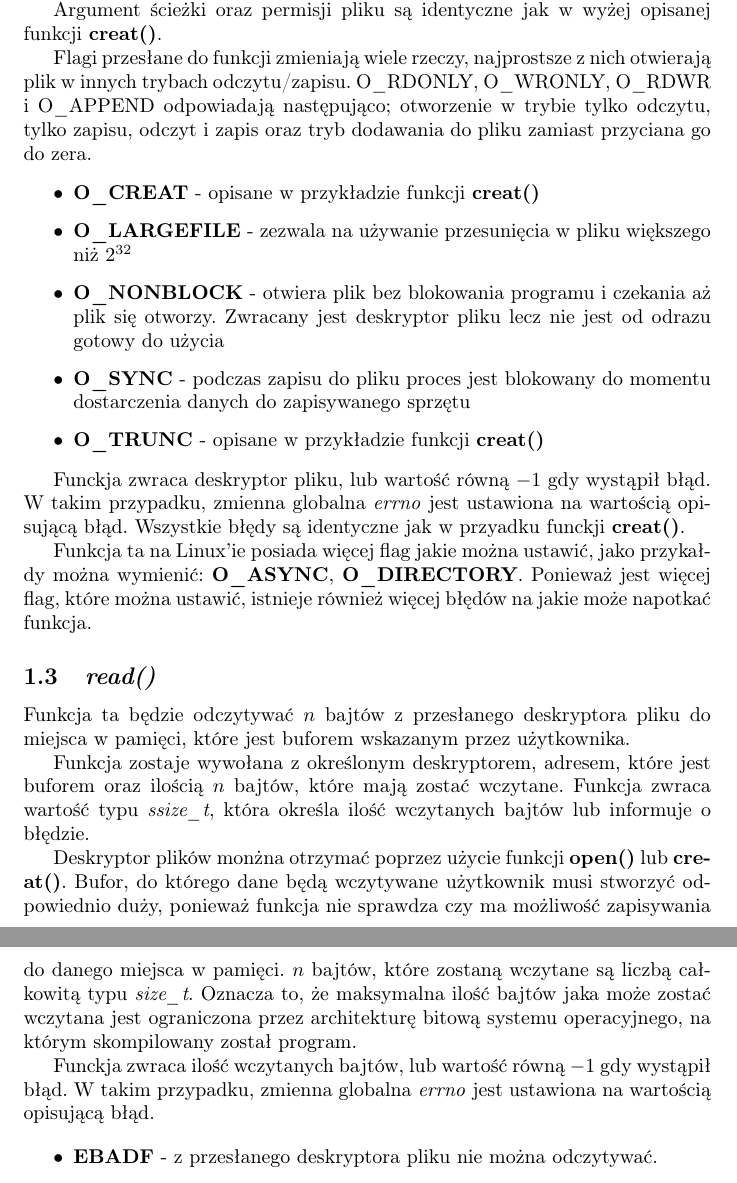
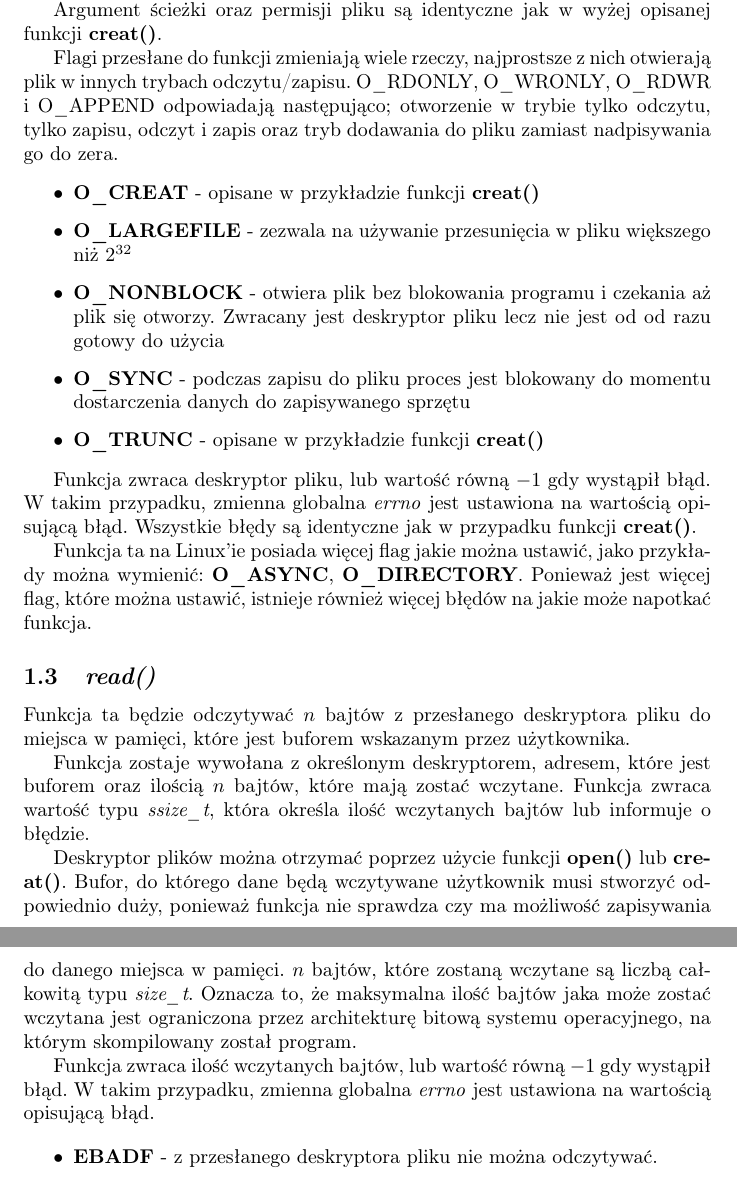
Before and after one commit to Mattrez/reports, a LaTeX document (systems/report.tex): two parts of pages 3 and 4 of 9, joined at a grey line, cut so that both start at the same text. Compiled offline with pdfLaTeX.

Commit message:
spellcheck

```diff
--- a/systems/report.tex
+++ b/systems/report.tex
@@ -73,21 +73,21 @@ Po wywołaniu zwraca wartość taką jak w przypadku funkcji \textbf{creat()}.
 Argument ścieżki oraz permisji pliku są identyczne jak w wyżej opisanej funkcji \textbf{creat()}.
 
 Flagi przesłane do funkcji zmieniają wiele rzeczy, najprostsze z nich otwierają plik w innych trybach odczytu/zapisu.
-O\_RDONLY, O\_WRONLY, O\_RDWR i O\_APPEND odpowiadają następująco; otworzenie w trybie tylko odczytu, tylko zapisu, odczyt i zapis oraz tryb dodawania do pliku zamiast przyciana go do zera.
+O\_RDONLY, O\_WRONLY, O\_RDWR i O\_APPEND odpowiadają następująco; otworzenie w trybie tylko odczytu, tylko zapisu, odczyt i zapis oraz tryb dodawania do pliku zamiast nadpisywania go do zera.
 
 \begin{itemize}
 \item \textbf{O\_CREAT} - opisane w przykładzie funkcji \textbf{creat()}
 \item \textbf{O\_LARGEFILE} - zezwala na używanie przesunięcia w pliku większego niż $2^{32}$
-\item \textbf{O\_NONBLOCK} - otwiera plik bez blokowania programu i czekania aż plik się otworzy. Zwracany jest deskryptor pliku lecz nie jest od odrazu gotowy do użycia
+\item \textbf{O\_NONBLOCK} - otwiera plik bez blokowania programu i czekania aż plik się otworzy. Zwracany jest deskryptor pliku lecz nie jest od od razu gotowy do użycia
 \item \textbf{O\_SYNC} - podczas zapisu do pliku proces jest blokowany do momentu dostarczenia danych do zapisywanego sprzętu
 \item \textbf{O\_TRUNC} - opisane w przykładzie funkcji \textbf{creat()}
 \end{itemize}
 
-Funckja zwraca deskryptor pliku, lub wartość równą $-1$ gdy wystąpił błąd.
+Funkcja zwraca deskryptor pliku, lub wartość równą $-1$ gdy wystąpił błąd.
 W takim przypadku, zmienna globalna \textit{errno} jest ustawiona na wartością opisującą błąd.
-Wszystkie błędy są identyczne jak w przyadku funckji \textbf{creat()}.
+Wszystkie błędy są identyczne jak w przypadku funkcji \textbf{creat()}.
 
-Funkcja ta na Linux'ie posiada więcej flag jakie można ustawić, jako przykałdy można wymienić: \textbf{O\_ASYNC}, \textbf{O\_DIRECTORY}.
+Funkcja ta na Linux'ie posiada więcej flag jakie można ustawić, jako przykłady można wymienić: \textbf{O\_ASYNC}, \textbf{O\_DIRECTORY}.
 Ponieważ jest więcej flag, które można ustawić, istnieje również więcej błędów na jakie może napotkać funkcja.
 
 \subsection{\textit{read()}}
@@ -96,12 +96,12 @@ które jest buforem wskazanym przez użytkownika.
 
 Funkcja zostaje wywołana z określonym deskryptorem, adresem, które jest buforem oraz ilością $n$ bajtów, które mają zostać wczytane. Funkcja zwraca wartość typu \textit{ssize\_t}, która określa ilość wczytanych bajtów lub informuje o błędzie.
 
-Deskryptor plików monżna otrzymać poprzez użycie funkcji \textbf{open()} lub \textbf{creat()}.
+Deskryptor plików można otrzymać poprzez użycie funkcji \textbf{open()} lub \textbf{creat()}.
 Bufor, do którego dane będą wczytywane użytkownik musi stworzyć odpowiednio duży, ponieważ funkcja nie sprawdza czy ma możliwość zapisywania do danego miejsca w pamięci.
 $n$ bajtów, które zostaną wczytane są liczbą całkowitą typu \textit{size\_t}.
 Oznacza to, że maksymalna ilość bajtów jaka może zostać wczytana jest ograniczona przez architekturę bitową systemu operacyjnego, na którym skompilowany został program.
 
-Funckja zwraca ilość wczytanych bajtów, lub wartość równą $-1$ gdy wystąpił błąd.
+Funkcja zwraca ilość wczytanych bajtów, lub wartość równą $-1$ gdy wystąpił błąd.
 W takim przypadku, zmienna globalna \textit{errno} jest ustawiona na wartością opisującą błąd.
 
 \begin{itemize}
```
Also changed, not shown: systems/report.tex (16 more changed lines).
